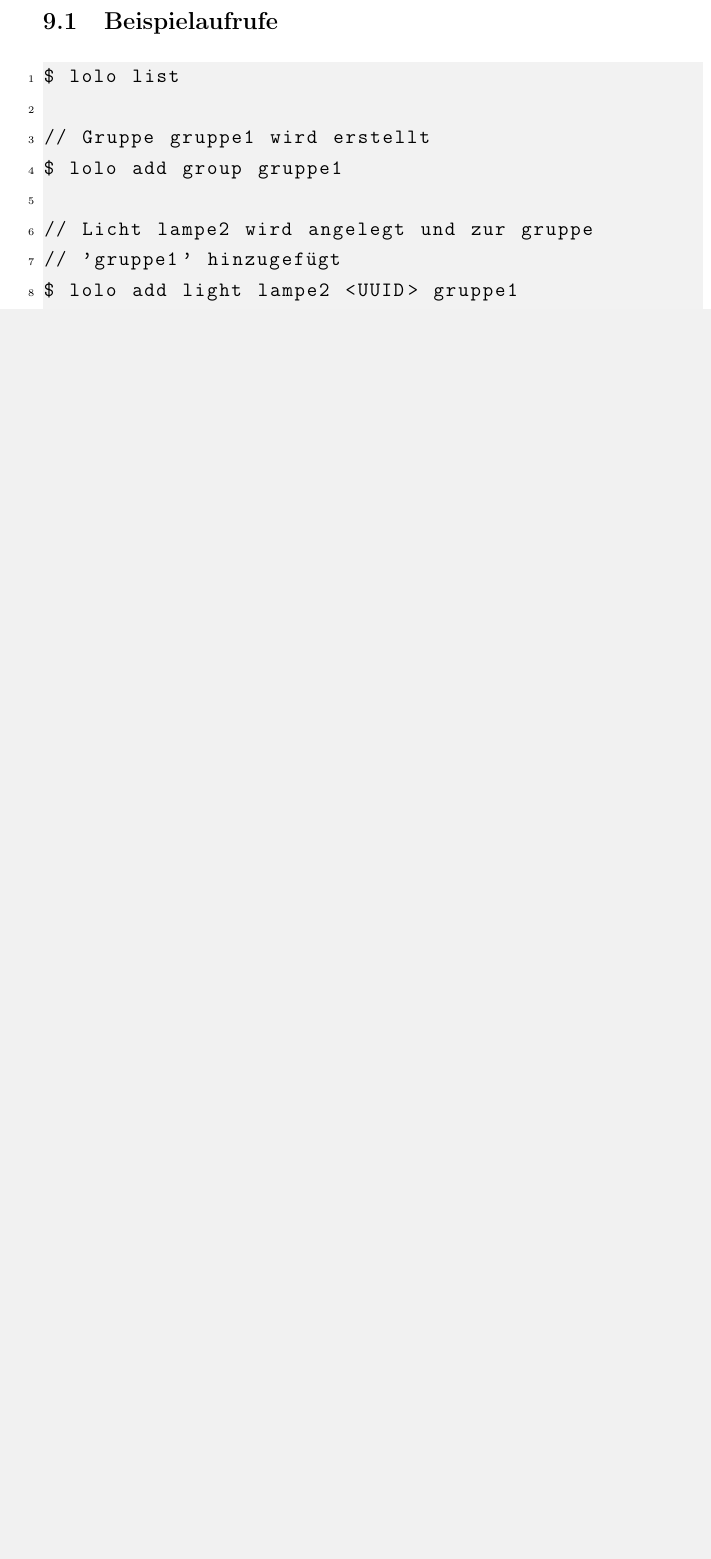
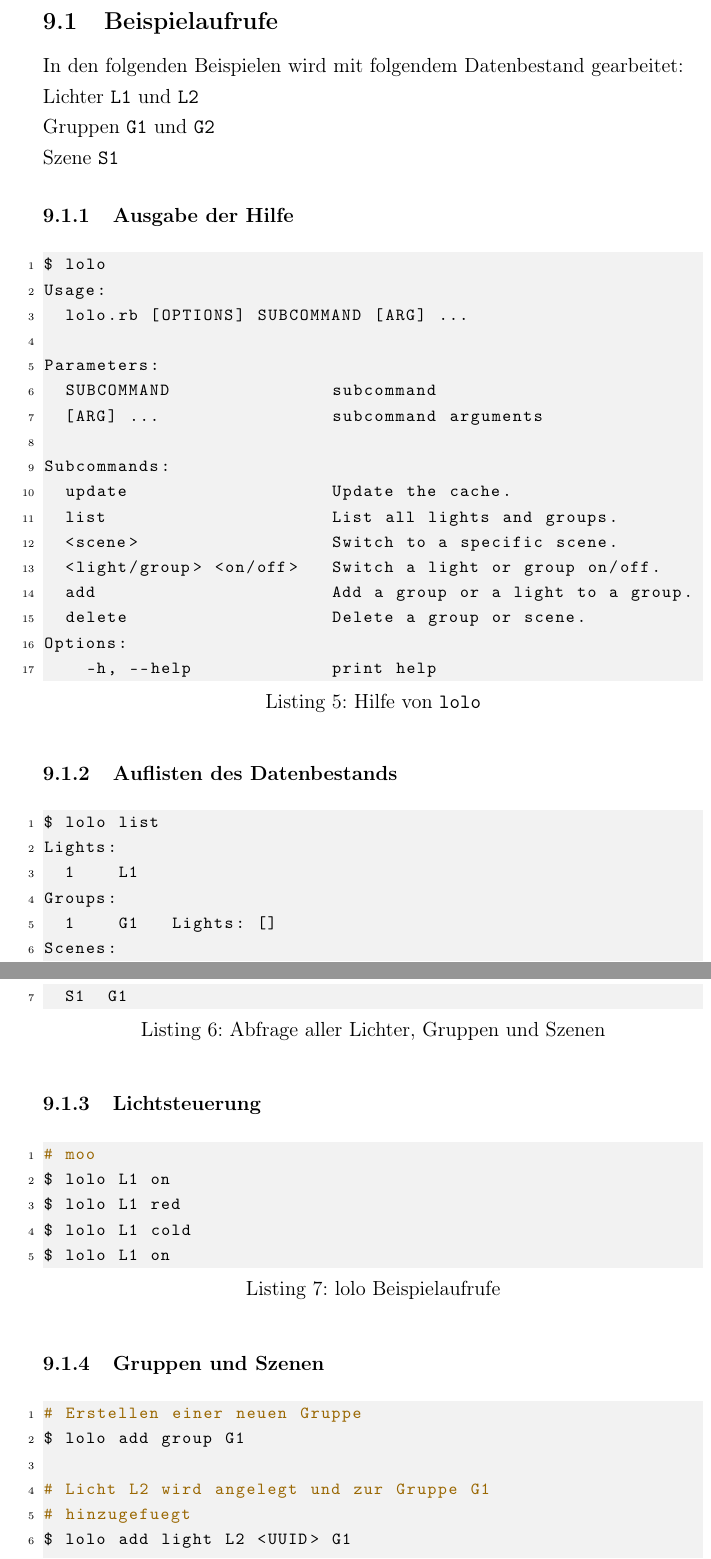
Before and after one commit to Wayneoween/dat, a LaTeX document (doc/dat_projekt.tex): part of page 13 of 15 before the commit and two parts of pages 14 and 15 of 17 after it, the two joined at a grey line, cut so that both start at the same text, the shorter picture padded with empty space. Compiled offline with pdfLaTeX.

Commit message:
update usage tex foo
Signed-off-by: Marius Schuller <marius.schuller@googlemail.com>

```diff
--- a/doc/dat_projekt.tex
+++ b/doc/dat_projekt.tex
@@ -23,14 +23,15 @@
 \usepackage{listings}
 \usepackage{color}
 
-\definecolor{codegreen}{rgb}{0,0.2,0}
+\definecolor{comment}{rgb}{0.6,0.4,0}
 \definecolor{codegray}{rgb}{0.95,0.95,0.95}
 \definecolor{codepurple}{rgb}{0.58,0,0.82}
 \definecolor{backcolour}{rgb}{0.95,0.95,0.92}
 
 \lstdefinestyle{mystyle}{
   backgroundcolor=\color{codegray},
-  commentstyle=\color{codegreen},
+  language=Bash,
+  commentstyle=\color{comment},
   keywordstyle=\color{magenta},
   numberstyle=\tiny\color{black},
   stringstyle=\color{codepurple},
@@ -360,14 +361,62 @@ $ DISPLAY=:0 deCONZ --auto-connect=1 &
 
 \subsection{Beispielaufrufe}
 
-\begin{lstlisting}[caption=lolo Beispielaufrufe]{loloBeispiel}
+In den folgenden Beispielen wird mit folgendem Datenbestand gearbeitet:
+
+\noindent
+Lichter \texttt{L1} und \texttt{L2}
+
+\noindent
+Gruppen \texttt{G1} und \texttt{G2}
+
+\noindent
+Szene \texttt{S1}
+
+\subsubsection{Ausgabe der Hilfe}
+
+\begin{lstlisting}[caption=Hilfe von \texttt{lolo},
+                   basicstyle=\footnotesize\ttfamily,
+                   language=C]{lolo_allgemein}
+$ lolo
+Usage:
+  lolo.rb [OPTIONS] SUBCOMMAND [ARG] ...
+
+Parameters:
+  SUBCOMMAND               subcommand
+  [ARG] ...                subcommand arguments
+
+Subcommands:
+  update                   Update the cache.
+  list                     List all lights and groups.
+  <scene>                  Switch to a specific scene.
+  <light/group> <on/off>   Switch a light or group on/off.
+  add                      Add a group or a light to a group.
+  delete                   Delete a group or scene.
+Options:
+    -h, --help             print help
+\end{lstlisting}
+
+\subsubsection{Auflisten des Datenbestands}
+
+\begin{lstlisting}[caption={Abfrage aller Lichter, Gruppen und Szenen},
+                   basicstyle=\footnotesize\ttfamily]{loloallgemein}
 $ lolo list
+Lights:
+	1 	 L1
+Groups:
+	1 	 G1 	Lights: []
+Scenes:
+	S1 	G1
+\end{lstlisting}
 
-// Gruppe gruppe1 wird erstellt
-$ lolo add group gruppe1
+\subsubsection{Lichtsteuerung}
 
-// Licht lampe2 wird angelegt und zur gruppe
-// 'gruppe1' hinzugef|ü|gt
-$ lolo add light lampe2 <UUID> gruppe1
+\begin{lstlisting}[caption=lolo Beispielaufrufe,
+                   basicstyle=\footnotesize\ttfamily,language=Bash]{lololist}
+# moo
+$ lolo L1 on
+$ lolo L1 red
+$ lolo L1 cold
+$ lolo L1 on
 
-$ lolo lampe1 [on/off]
+\end{lstlisting}
@@ -378,4 +423,7 @@ $ lolo gruppe1 warm
 
-$ lolo delete group gruppe1
-$ lolo delete scene scene1
+\subsubsection{Gruppen und Szenen}
 
+\begin{lstlisting}[caption=Bedienung von Gruppen und Szenen,
+                   basicstyle=\footnotesize\ttfamily]{lologruppenszenen}
+# Erstellen einer neuen Gruppe
+$ lolo add group G1
@@ -385,3 +430,6 @@ $ lolo add scene szene1 from gruppe1 lampe1 lampe2
 
-// Frauenbesuch aktivieren
-$ lolo szene1
+# Licht L2 wird angelegt und zur Gruppe G1
+# hinzugefuegt
+$ lolo add light L2 <UUID> G1
+
+$ lolo G1 |\#|0412312
```
Also changed, not shown: doc/dat_projekt.pdf, doc/dat_projekt.tex (18 more changed lines).
